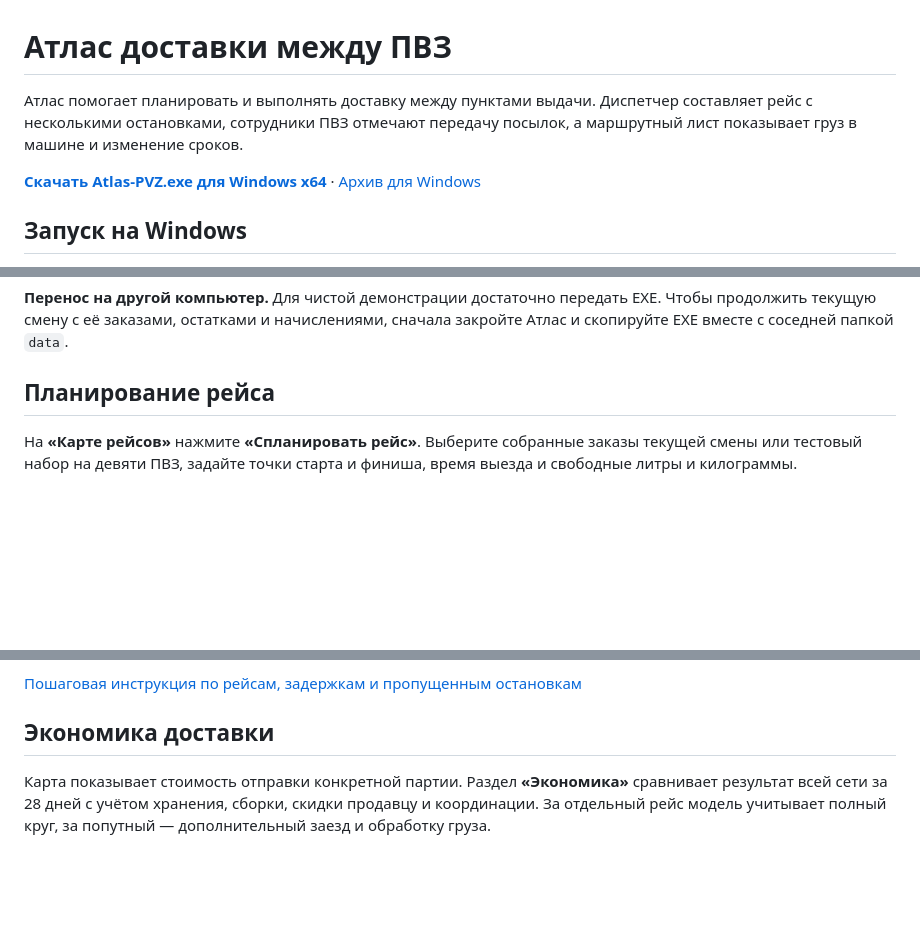
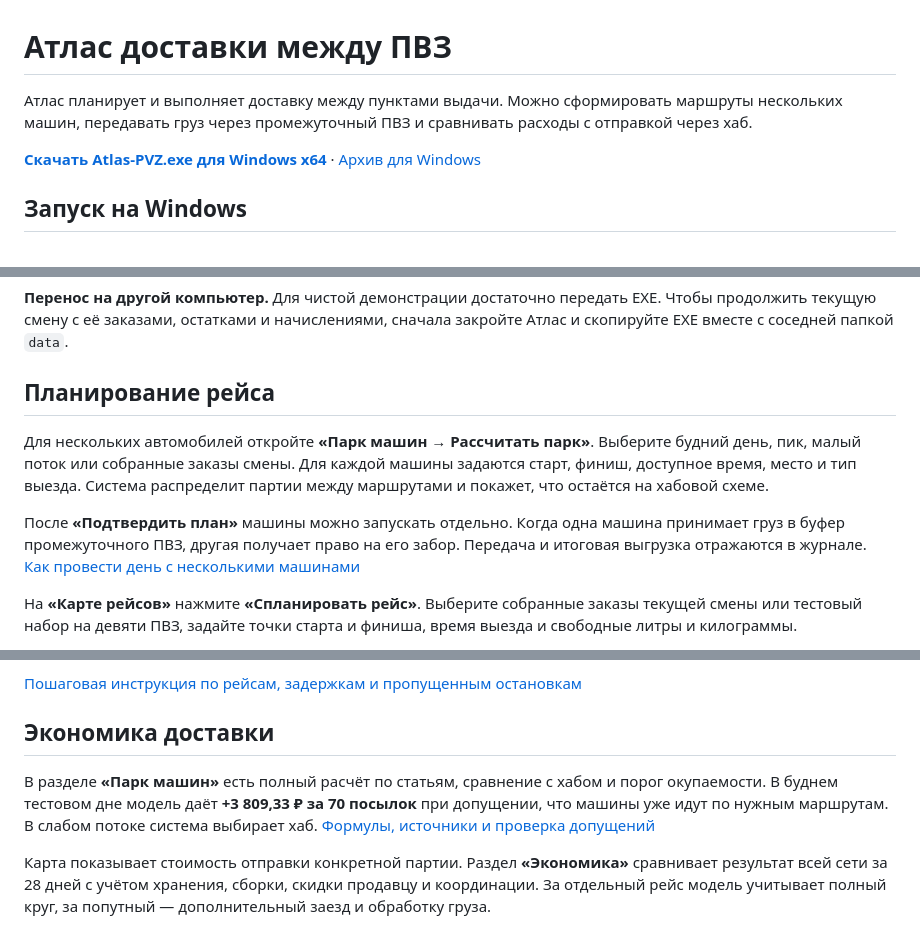
Before and after one commit to panikuuu/atlas-pvz, a Markdown page: README.md, 3 parts joined by grey strips. Rendered like a GitHub page; blank space fills up the shorter version.

Commit message:
Document fleet workdays, transfers and economic assumptions

```diff
--- a/README.md
+++ b/README.md
@@ -1,6 +1,6 @@
 # Атлас доставки между ПВЗ
 
-Атлас помогает планировать и выполнять доставку между пунктами выдачи. Диспетчер составляет рейс с несколькими остановками, сотрудники ПВЗ отмечают передачу посылок, а маршрутный лист показывает груз в машине и изменение сроков.
+Атлас планирует и выполняет доставку между пунктами выдачи. Можно сформировать маршруты нескольких машин, передавать груз через промежуточный ПВЗ и сравнивать расходы с отправкой через хаб.
 
 **[Скачать Atlas-PVZ.exe для Windows x64](https://github.com/panikuuu/atlas-pvz/releases/latest/download/Atlas-PVZ.exe)** · [Архив для Windows](https://github.com/panikuuu/atlas-pvz/releases/latest/download/Atlas-PVZ-Windows-x64.zip)
 
@@ -15,6 +15,10 @@
 **Перенос на другой компьютер.** Для чистой демонстрации достаточно передать EXE. Чтобы продолжить текущую смену с её заказами, остатками и начислениями, сначала закройте Атлас и скопируйте EXE вместе с соседней папкой `data`.
 
 ## Планирование рейса
+
+Для нескольких автомобилей откройте **«Парк машин → Рассчитать парк»**. Выберите будний день, пик, малый поток или собранные заказы смены. Для каждой машины задаются старт, финиш, доступное время, место и тип выезда. Система распределит партии между маршрутами и покажет, что остаётся на хабовой схеме.
+
+После **«Подтвердить план»** машины можно запускать отдельно. Когда одна машина принимает груз в буфер промежуточного ПВЗ, другая получает право на его забор. Передача и итоговая выгрузка отражаются в журнале. [Как провести день с несколькими машинами](docs/fleet-guide.md)
 
 На **«Карте рейсов»** нажмите **«Спланировать рейс»**. Выберите собранные заказы текущей смены или тестовый набор на девяти ПВЗ, задайте точки старта и финиша, время выезда и свободные литры и килограммы.
 
@@ -37,6 +41,8 @@
 [Пошаговая инструкция по рейсам, задержкам и пропущенным остановкам](docs/truck-guide.md)
 
 ## Экономика доставки
+
+В разделе **«Парк машин»** есть полный расчёт по статьям, сравнение с хабом и порог окупаемости. В буднем тестовом дне модель даёт **+3 809,33 ₽ за 70 посылок** при допущении, что машины уже идут по нужным маршрутам. В слабом потоке система выбирает хаб. [Формулы, источники и проверка допущений](app/static/economics.md)
 
 Карта показывает стоимость отправки конкретной партии. Раздел **«Экономика»** сравнивает результат всей сети за 28 дней с учётом хранения, сборки, скидки продавцу и координации. За отдельный рейс модель учитывает полный круг, за попутный — дополнительный заезд и обработку груза.
 
```
Also changed, not shown: docs/fleet-guide.md (added, +35 -0 lines), docs/fleet.png (added).
